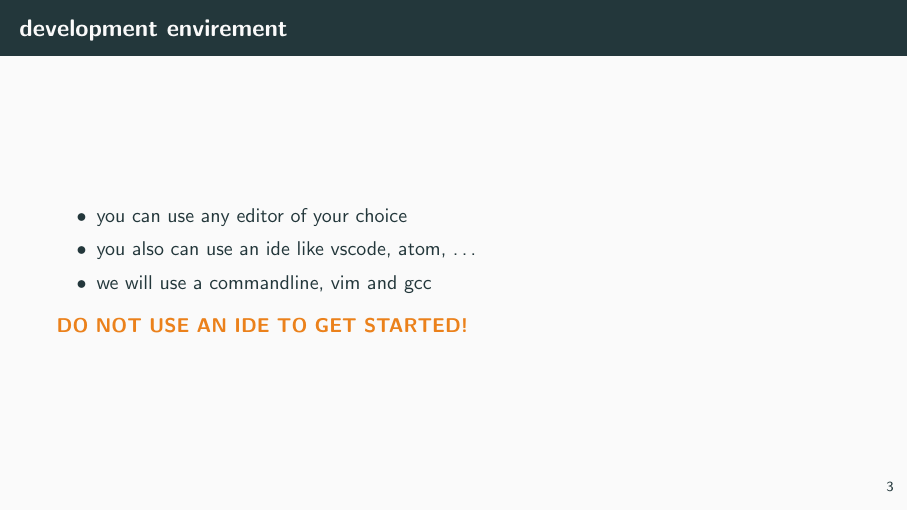
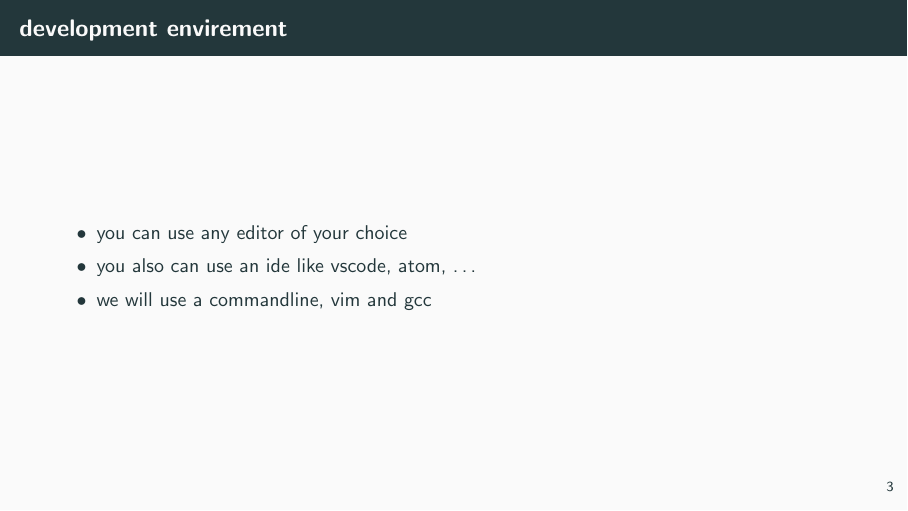
Before and after one commit to jkrbs/c_lessons, LaTeX slides (slides/01_basics_program_structure.tex): page 5 of 23. Compiled offline with pdfLaTeX.

Commit message:
remove contradictory warning from IDEs

```diff
--- a/slides/01_basics_program_structure.tex
+++ b/slides/01_basics_program_structure.tex
@@ -36,7 +36,6 @@
   \item you also can use an ide like vscode, atom, \ldots
   \item we will use a commandline, vim and gcc
   \end{itemize}
-  \alert{\textbf{DO NOT USE AN IDE TO GET STARTED!}}
 \end{frame}
 
 
```
